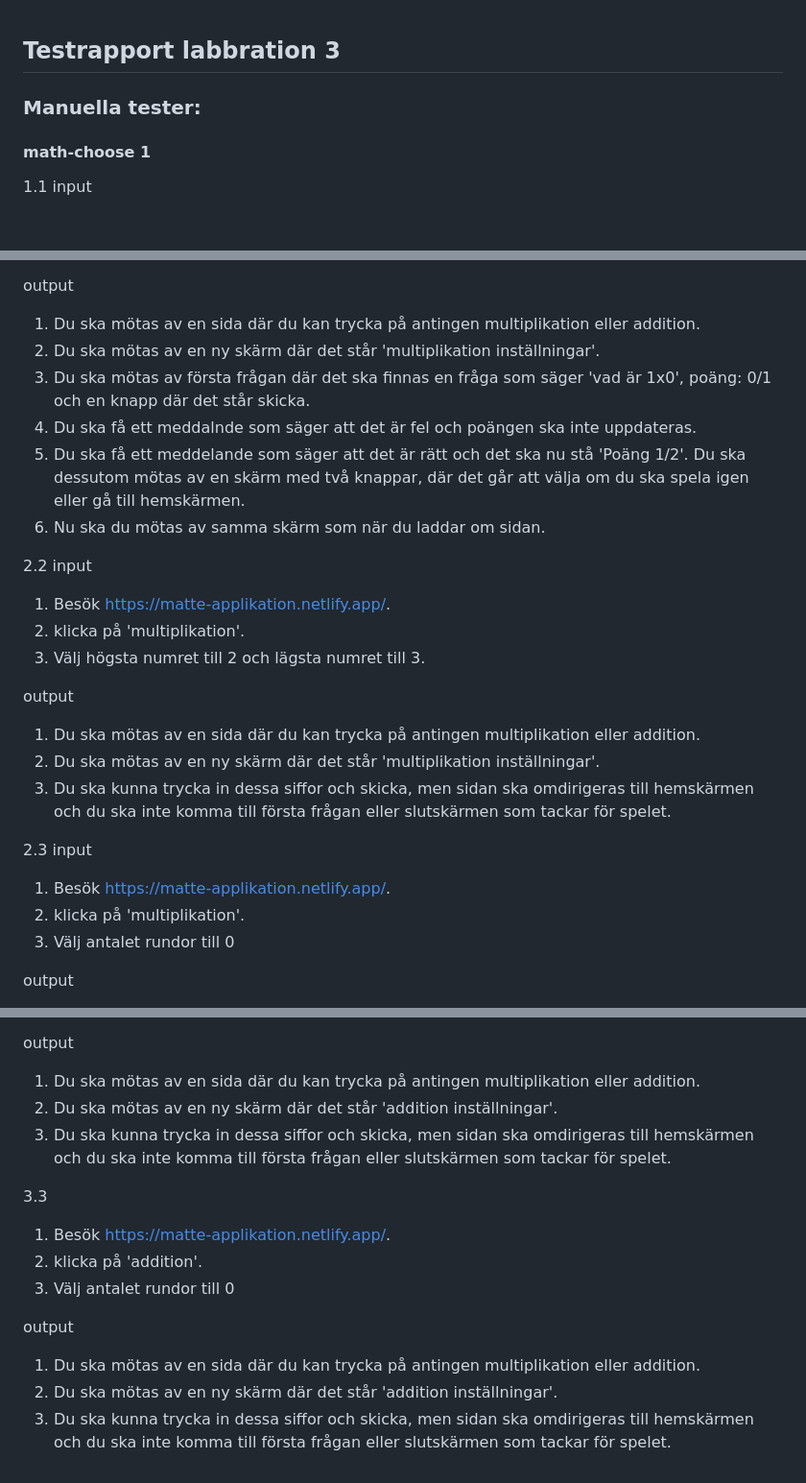
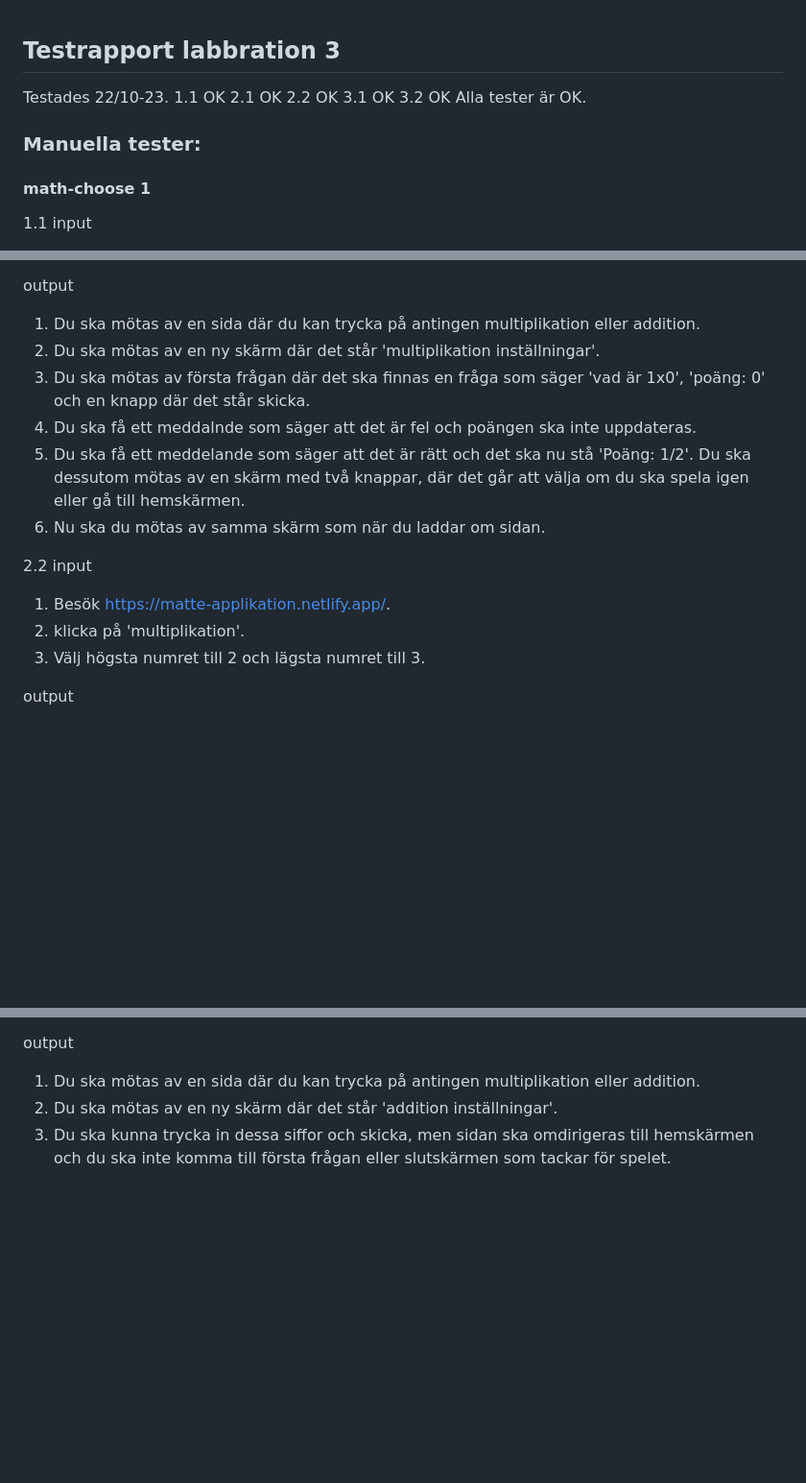
Before and after one commit to Wilmaljungkvist/labbration-3, a Markdown page: testRapport.md, 3 parts joined by grey strips. Shown at 96% size. Drawn GitHub-style; blank space fills up the shorter version.

Commit message:
Test the application

```diff
--- a/testRapport.md
+++ b/testRapport.md
@@ -1,7 +1,14 @@
 ## Testrapport labbration 3
 
+
+Testades 22/10-23.
+1.1 OK
+2.1 OK
+2.2 OK
+3.1 OK
+3.2 OK
+Alla tester är OK.
 ### Manuella tester:
-
 
 #### math-choose 1
 1.1
@@ -29,9 +36,9 @@ input
 output
 1. Du ska mötas av en sida där du kan trycka på antingen multiplikation eller addition.
 2. Du ska mötas av en ny skärm där det står 'multiplikation inställningar'.
-3. Du ska mötas av första frågan där det ska finnas en fråga som säger 'vad är 1x0', poäng: 0/1 och en knapp där det står skicka.
+3. Du ska mötas av första frågan där det ska finnas en fråga som säger 'vad är 1x0', 'poäng: 0' och en knapp där det står skicka.
 4. Du ska få ett meddalnde som säger att det är fel och poängen ska inte uppdateras.
-5. Du ska få ett meddelande som säger att det är rätt och det ska nu stå 'Poäng 1/2'. Du ska dessutom mötas av en skärm med två knappar, där det går att välja om du ska spela igen eller gå till hemskärmen.
+5. Du ska få ett meddelande som säger att det är rätt och det ska nu stå 'Poäng: 1/2'. Du ska dessutom mötas av en skärm med två knappar, där det går att välja om du ska spela igen eller gå till hemskärmen.
 6. Nu ska du mötas av samma skärm som när du laddar om sidan.
 
 2.2
@@ -39,17 +46,6 @@ input
 1. Besök https://matte-applikation.netlify.app/.
 2. klicka på 'multiplikation'.
 3. Välj högsta numret till 2 och lägsta numret till 3.
-
-output
-1. Du ska mötas av en sida där du kan trycka på antingen multiplikation eller addition.
-2. Du ska mötas av en ny skärm där det står 'multiplikation inställningar'.
-3. Du ska kunna trycka in dessa siffor och skicka, men sidan ska omdirigeras till hemskärmen och du ska inte komma till första frågan eller slutskärmen som tackar för spelet.
-
-2.3
-input
-1. Besök https://matte-applikation.netlify.app/.
-2. klicka på 'multiplikation'.
-3. Välj antalet rundor till 0
 
 output
 1. Du ska mötas av en sida där du kan trycka på antingen multiplikation eller addition.
@@ -84,13 +80,3 @@ output
 1. Du ska mötas av en sida där du kan trycka på antingen multiplikation eller addition.
 2. Du ska mötas av en ny skärm där det står 'addition inställningar'.
 3. Du ska kunna trycka in dessa siffor och skicka, men sidan ska omdirigeras till hemskärmen och du ska inte komma till första frågan eller slutskärmen som tackar för spelet.
-
-3.3
-1. Besök https://matte-applikation.netlify.app/.
-2. klicka på 'addition'.
-3. Välj antalet rundor till 0
-
-output
-1. Du ska mötas av en sida där du kan trycka på antingen multiplikation eller addition.
-2. Du ska mötas av en ny skärm där det står 'addition inställningar'.
-3. Du ska kunna trycka in dessa siffor och skicka, men sidan ska omdirigeras till hemskärmen och du ska inte komma till första frågan eller slutskärmen som tackar för spelet.
```
Also changed, not shown: other parts of testRapport.md (+1 -1 lines).
